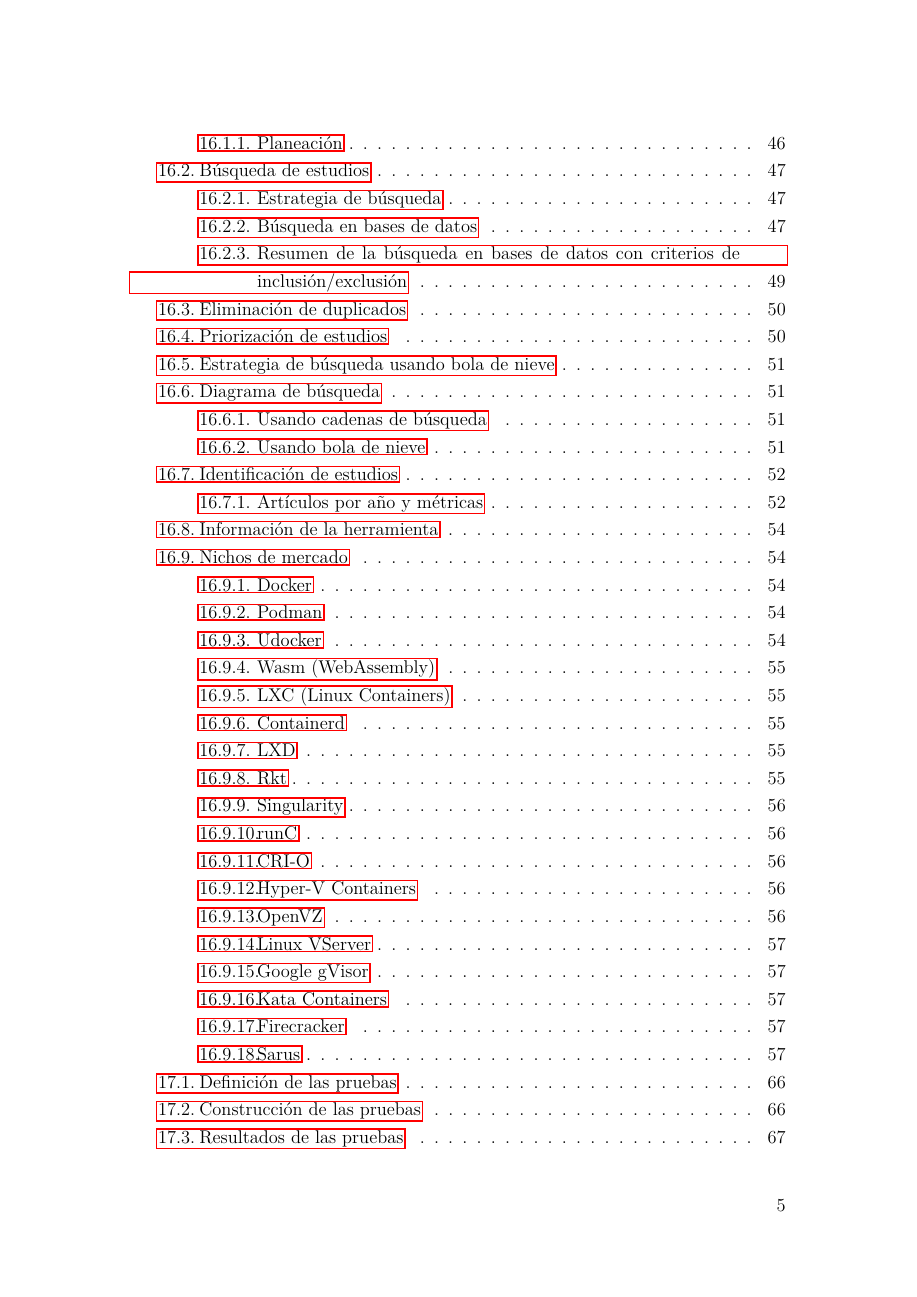
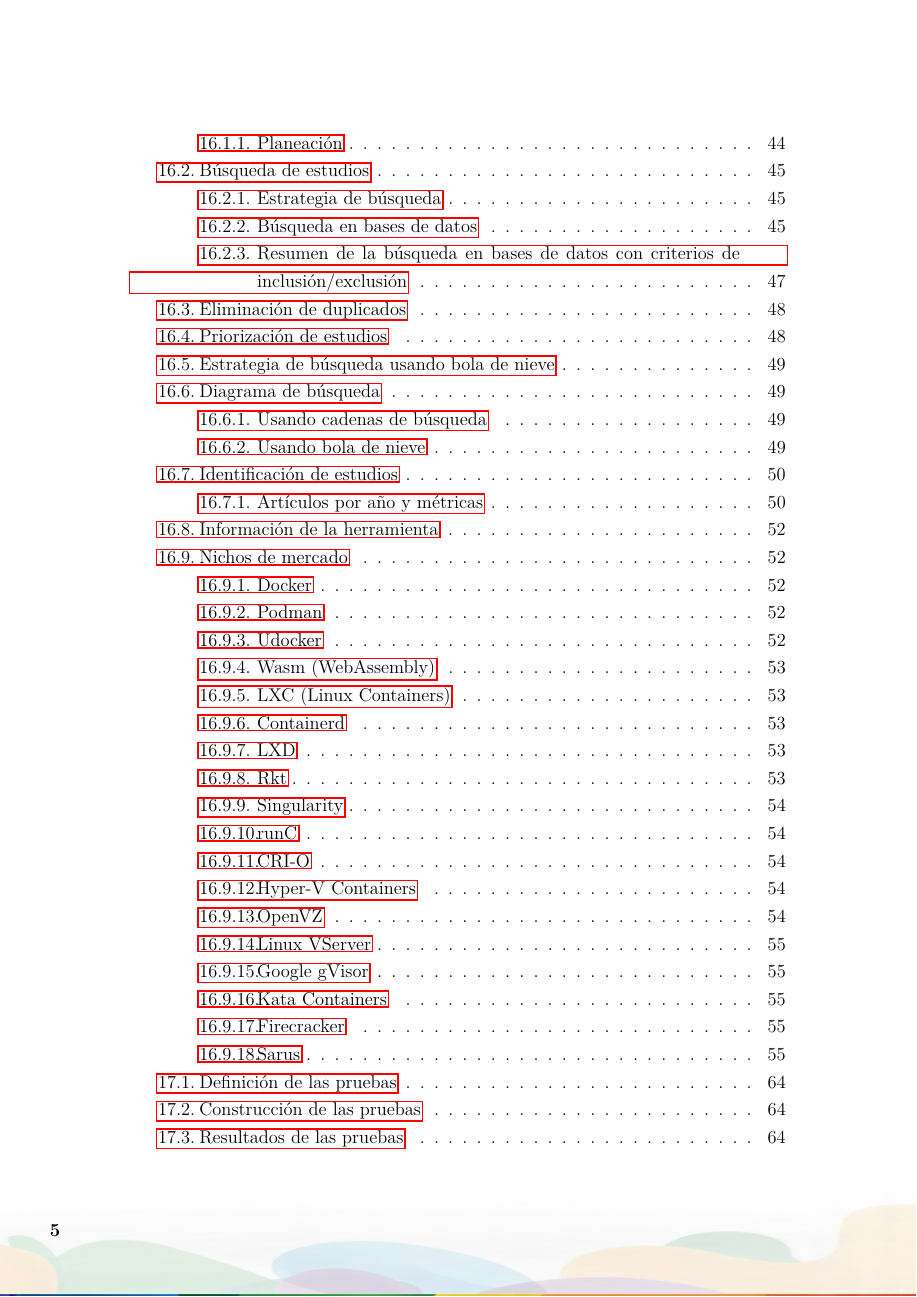
Before and after one commit to AariazP/TEXis, a LaTeX thesis (main.tex): page 7 of 153 before the commit and page 7 of 150 after it. Compiled offline with pdfLaTeX.

Commit message:
update: add bottom banner

```diff
--- a/main.tex
+++ b/main.tex
@@ -19,9 +19,30 @@
 % Configuración de encabezados y pies de página
 \pagestyle{fancy}
 \fancyhf{} % Limpia todos los encabezados y pies
-\fancyfoot[R]{\thepage} % Número de página abajo a la derecha
 \renewcommand{\headrulewidth}{0pt} % Sin línea en el encabezado
 \renewcommand{\footrulewidth}{0pt} % Sin línea en el pie
+
+% Configuración del banner inferior desde la página 1
+% Ajustes de posición en puntos (1pt ≈ 1 pixel a 72 DPI)
+\newcommand{\bannerHeight}{68.16pt} % 2.4cm = 68.16pt
+\newcommand{\bannerXOffset}{0pt} % Desplazamiento horizontal del banner
+\newcommand{\bannerYOffset}{0pt} % Desplazamiento vertical del banner
+\newcommand{\pageNumXOffset}{28.35pt} % 1cm = 28.35pt - posición X del número
+\newcommand{\pageNumYOffset}{35.05pt} % 3cm = 85.05pt - posición Y del número
+
+\fancyfoot[C]{%
+  \begin{tikzpicture}[remember picture, overlay]
+    % Banner que ocupa todo el ancho de la página
+    \node[anchor=south, inner sep=0pt] at ([xshift=\bannerXOffset, yshift=\bannerYOffset]current page.south) {%
+      \includegraphics[width=\paperwidth, height=\bannerHeight]{./images/banner-inferior.png}%
+    };
+    % Número de página sobre la imagen en la esquina inferior izquierda
+    \node[anchor=south west, text=black, font=\bfseries]
+      at ([xshift=\pageNumXOffset, yshift=\pageNumYOffset]current page.south west) {\thepage};
+  \end{tikzpicture}%
+}
+
+
 
 % Marcador para la sección de Siglas
 \newcommand{\siglaref}{\hyperref[cap:siglas]{\nameref{cap:siglas}}}
@@ -46,9 +67,10 @@
 
 % Comando para capítulos SIN numeración de página (páginas especiales)
 \newcommand{\ChapterImageEmpty}[3][]{%
-  \cleardoublepage\thispagestyle{empty}%
+  \cleardoublepage
+  \thispagestyle{fancy}%
   \refstepcounter{chapter}%
-  \begingroup
+  \AddToShipoutPictureBG*{%
     \begin{tikzpicture}[remember picture,overlay]
       % Imagen de fondo al ancho de la página
       \node[inner sep=0pt, anchor=north west] at (current page.north west)
@@ -64,14 +86,14 @@
       ] at (current page.north west)
         {\Huge\bfseries \thechapter\quad #2\strut};
     \end{tikzpicture}
-  \endgroup
+  }%
 }
 
 % Comando para capítulos CON numeración de página (capítulos normales)
 \newcommand{\ChapterImageStar}[3][]{%
   \cleardoublepage%
   \refstepcounter{chapter}%
-  \begingroup
+  \AddToShipoutPictureBG*{%
     \begin{tikzpicture}[remember picture,overlay]
       % Imagen de fondo al ancho de la página
       \node[inner sep=0pt, anchor=north west] at (current page.north west)
@@ -87,7 +109,7 @@
       ] at (current page.north west)
         {\Huge\bfseries \thechapter\quad #2\strut};
     \end{tikzpicture}
-  \endgroup
+  }%
 }
 
 \newcommand\BackgroundPic{%
```
Also changed, not shown: images/banner-inferior.png (added).
